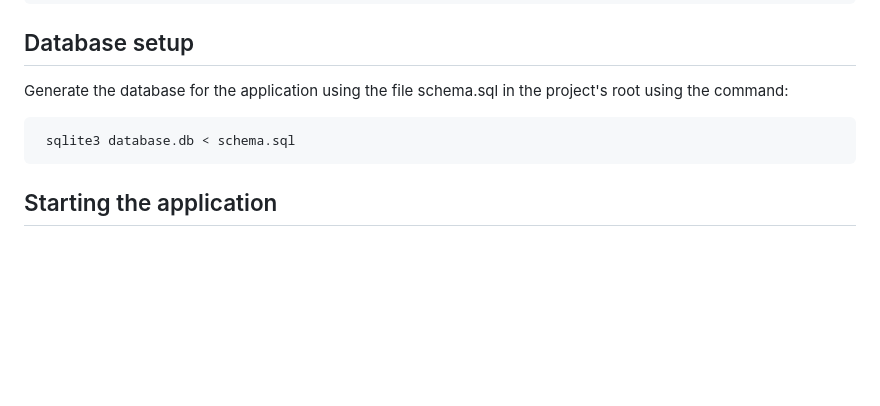
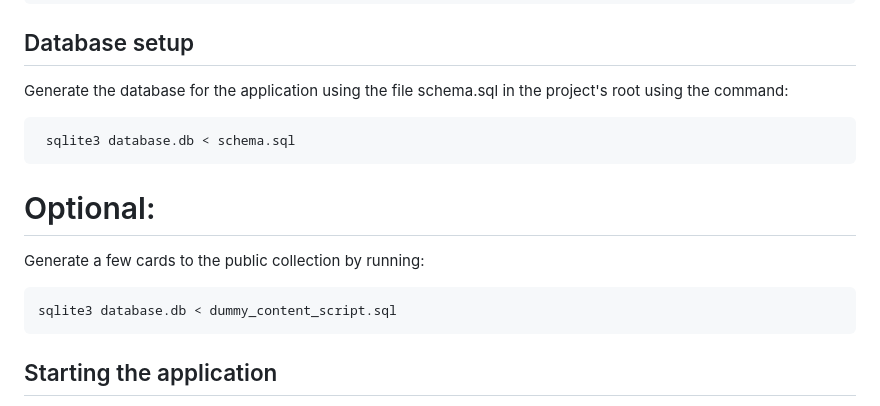
Before and after one commit to Hipsterisiili/tikawe_DigimonTcgDatabase, a Markdown page: README.md, the part around the change. Rendered like a GitHub page; blank space fills up the shorter version.

Commit message:
Add instrctions how to add some example cards for testing

````diff
--- a/README.md
+++ b/README.md
@@ -71,6 +71,13 @@ Generate the database for the application using the file schema.sql in the proje
  sqlite3 database.db < schema.sql
 ```
 
+# Optional:
+
+Generate a few cards to the public collection by running:
+```bash
+sqlite3 database.db < dummy_content_script.sql
+```
+
 ## Starting the application
 
 You can start the application in a virtual environment by running the following commands in the project root:
````
